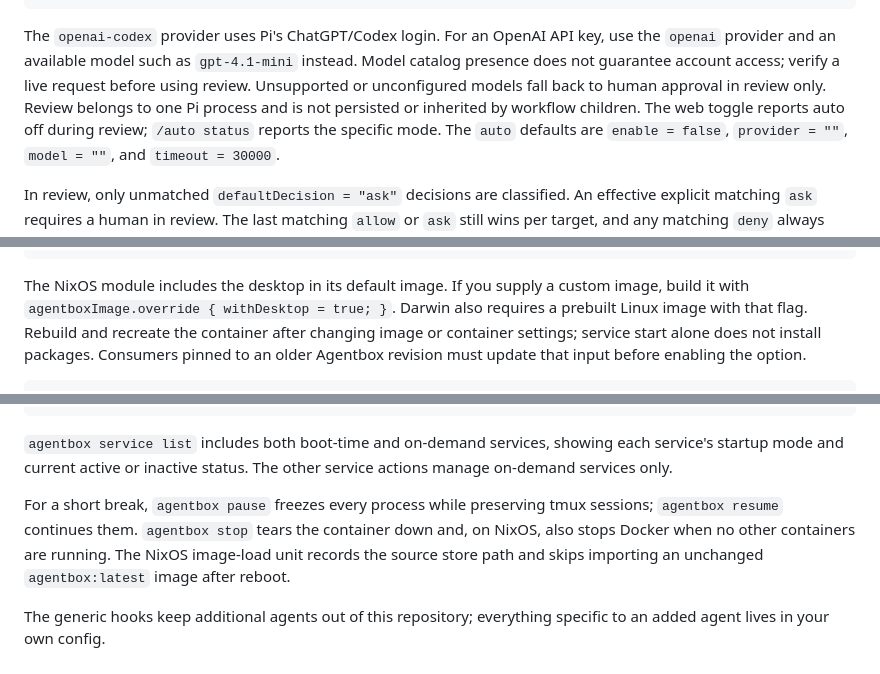
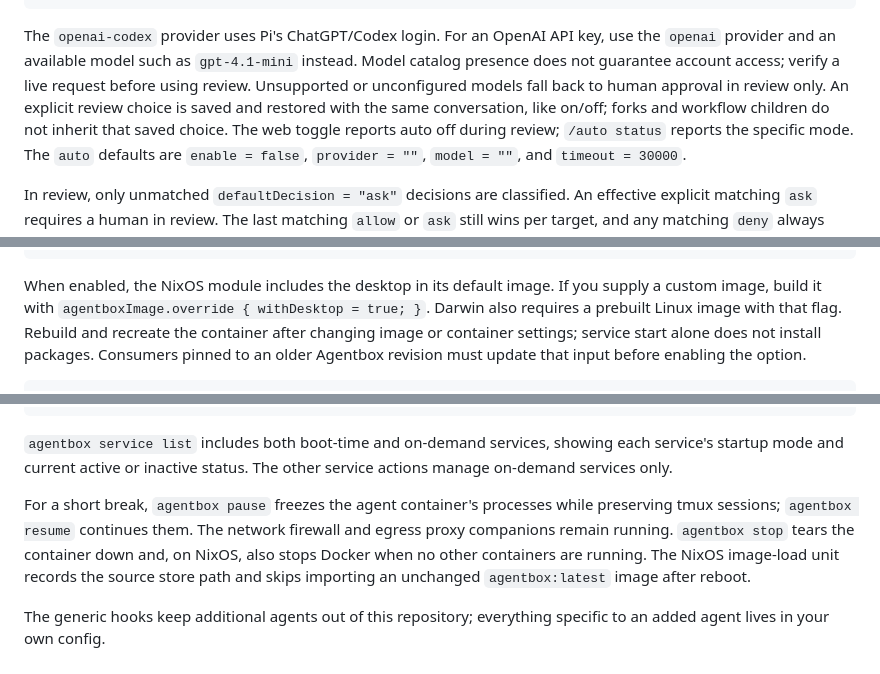
Before and after one commit to awcjack/agentbox, a Markdown page: README.md, 3 parts joined by grey strips. Rendered like a GitHub page.

````diff
--- a/README.md
+++ b/README.md
@@ -491,8 +491,9 @@ The `openai-codex` provider uses Pi's ChatGPT/Codex login. For an OpenAI API key
 use the `openai` provider and an available model such as `gpt-4.1-mini` instead.
 Model catalog presence does not guarantee account access; verify a live request
 before using review. Unsupported or unconfigured models fall back to human
-approval in review only. Review belongs to one Pi process and is not persisted
-or inherited by workflow children. The web toggle reports auto off during review;
+approval in review only. An explicit review choice is saved and restored with
+the same conversation, like on/off; forks and workflow children do not inherit
+that saved choice. The web toggle reports auto off during review;
 `/auto status` reports the specific mode. The `auto` defaults are `enable = false`,
 `provider = ""`, `model = ""`, and `timeout = 30000`.
 
@@ -930,8 +965,8 @@ services.agentbox.settings.desktop = {
 };
 ```
 
-The NixOS module includes the desktop in its default image. If you supply a
-custom image, build it with `agentboxImage.override { withDesktop = true; }`.
+When enabled, the NixOS module includes the desktop in its default image. If you
+supply a custom image, build it with `agentboxImage.override { withDesktop = true; }`.
 Darwin also requires a prebuilt Linux image with that flag. Rebuild and recreate
 the container after changing image or container settings; service start alone
 does not install packages. Consumers pinned to an older Agentbox revision must
@@ -1070,8 +1129,9 @@ agentbox service stop my-agent
 each service's startup mode and current active or inactive status. The other
 service actions manage on-demand services only.
 
-For a short break, `agentbox pause` freezes every process while preserving tmux
-sessions; `agentbox resume` continues them. `agentbox stop` tears the container
+For a short break, `agentbox pause` freezes the agent container's processes while
+preserving tmux sessions; `agentbox resume` continues them. The network firewall
+and egress proxy companions remain running. `agentbox stop` tears the container
 down and, on NixOS, also stops Docker when no other containers are running.
 The NixOS image-load unit records the source store path and skips importing an
 unchanged `agentbox:latest` image after reboot.
````
Also changed, not shown: other parts of README.md (+74 -16 lines).
